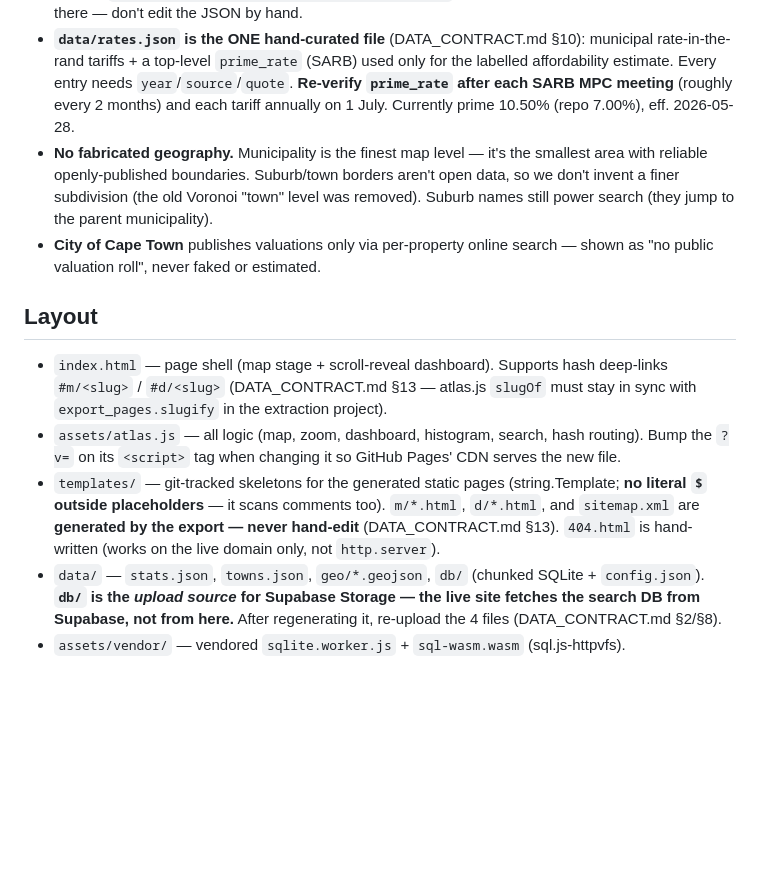
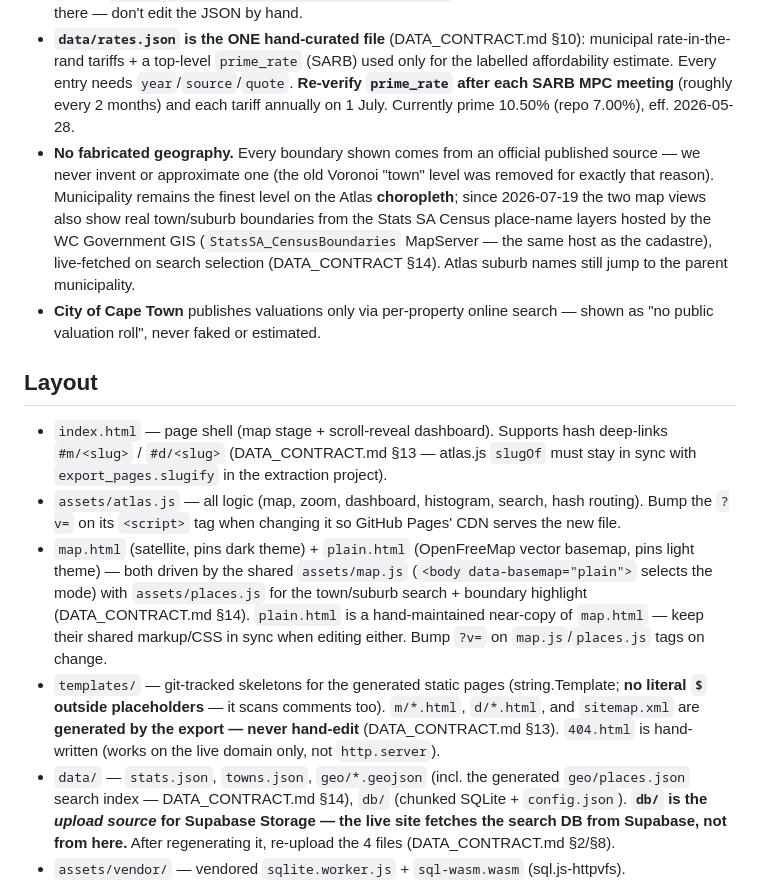
Before and after one commit to calerio/western-cape-valuations, a Markdown page: CLAUDE.md, the part around the change. Rendered like a GitHub page; blank space fills up the shorter version.

```diff
--- a/CLAUDE.md
+++ b/CLAUDE.md
@@ -25,10 +25,13 @@ export lives in the sibling project `~/projects/western-cape-property-valuations
   tariffs + a top-level `prime_rate` (SARB) used only for the labelled affordability estimate. Every
   entry needs `year`/`source`/`quote`. **Re-verify `prime_rate` after each SARB MPC meeting** (roughly
   every 2 months) and each tariff annually on 1 July. Currently prime 10.50% (repo 7.00%), eff. 2026-05-28.
-- **No fabricated geography.** Municipality is the finest map level — it's the smallest area with
-  reliable openly-published boundaries. Suburb/town borders aren't open data, so we don't invent a
-  finer subdivision (the old Voronoi "town" level was removed). Suburb names still power search
-  (they jump to the parent municipality).
+- **No fabricated geography.** Every boundary shown comes from an official published source —
+  we never invent or approximate one (the old Voronoi "town" level was removed for exactly that
+  reason). Municipality remains the finest level on the Atlas **choropleth**; since 2026-07-19 the
+  two map views also show real town/suburb boundaries from the Stats SA Census place-name layers
+  hosted by the WC Government GIS (`StatsSA_CensusBoundaries` MapServer — the same host as the
+  cadastre), live-fetched on search selection (DATA_CONTRACT §14). Atlas suburb names still jump
+  to the parent municipality.
 - **City of Cape Town** publishes valuations only via per-property online search — shown as
   "no public valuation roll", never faked or estimated.
 
@@ -38,11 +41,17 @@ export lives in the sibling project `~/projects/western-cape-property-valuations
   `export_pages.slugify` in the extraction project).
 - `assets/atlas.js` — all logic (map, zoom, dashboard, histogram, search, hash routing). Bump the
   `?v=` on its `<script>` tag when changing it so GitHub Pages' CDN serves the new file.
+- `map.html` (satellite, pins dark theme) + `plain.html` (OpenFreeMap vector basemap, pins light
+  theme) — both driven by the shared `assets/map.js` (`<body data-basemap="plain">` selects the
+  mode) with `assets/places.js` for the town/suburb search + boundary highlight
+  (DATA_CONTRACT.md §14). `plain.html` is a hand-maintained near-copy of `map.html` — keep their
+  shared markup/CSS in sync when editing either. Bump `?v=` on `map.js`/`places.js` tags on change.
 - `templates/` — git-tracked skeletons for the generated static pages (string.Template; **no
   literal `$` outside placeholders** — it scans comments too). `m/*.html`, `d/*.html`, and
   `sitemap.xml` are **generated by the export — never hand-edit** (DATA_CONTRACT.md §13).
   `404.html` is hand-written (works on the live domain only, not `http.server`).
-- `data/` — `stats.json`, `towns.json`, `geo/*.geojson`, `db/` (chunked SQLite + `config.json`).
+- `data/` — `stats.json`, `towns.json`, `geo/*.geojson` (incl. the generated `geo/places.json`
+  search index — DATA_CONTRACT.md §14), `db/` (chunked SQLite + `config.json`).
   **`db/` is the *upload source* for Supabase Storage — the live site fetches the search DB from
   Supabase, not from here.** After regenerating it, re-upload the 4 files (DATA_CONTRACT.md §2/§8).
 - `assets/vendor/` — vendored `sqlite.worker.js` + `sql-wasm.wasm` (sql.js-httpvfs).
```
Also changed, not shown: DATA_CONTRACT.md (+50 -0 lines), 1 other file.
